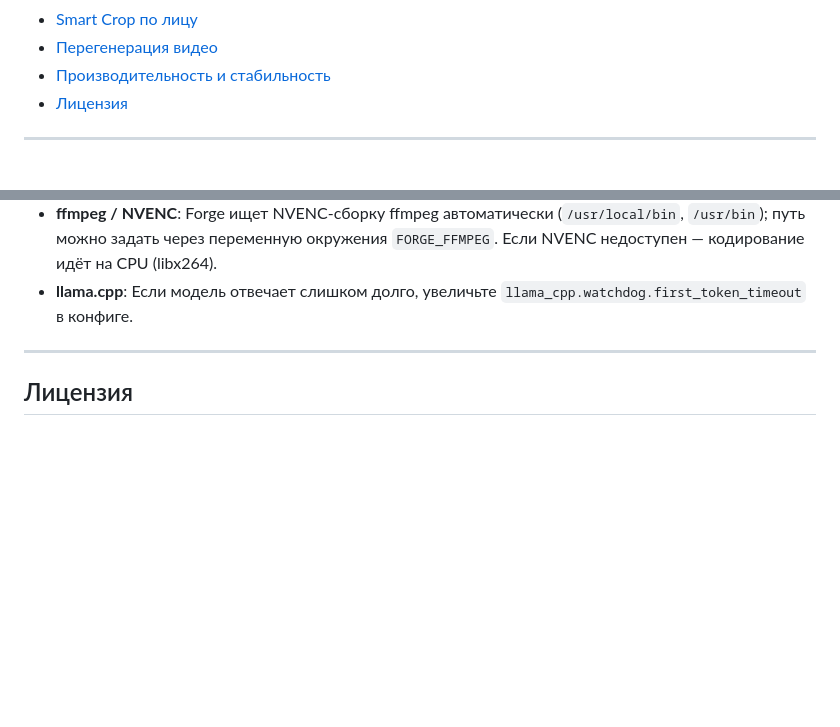
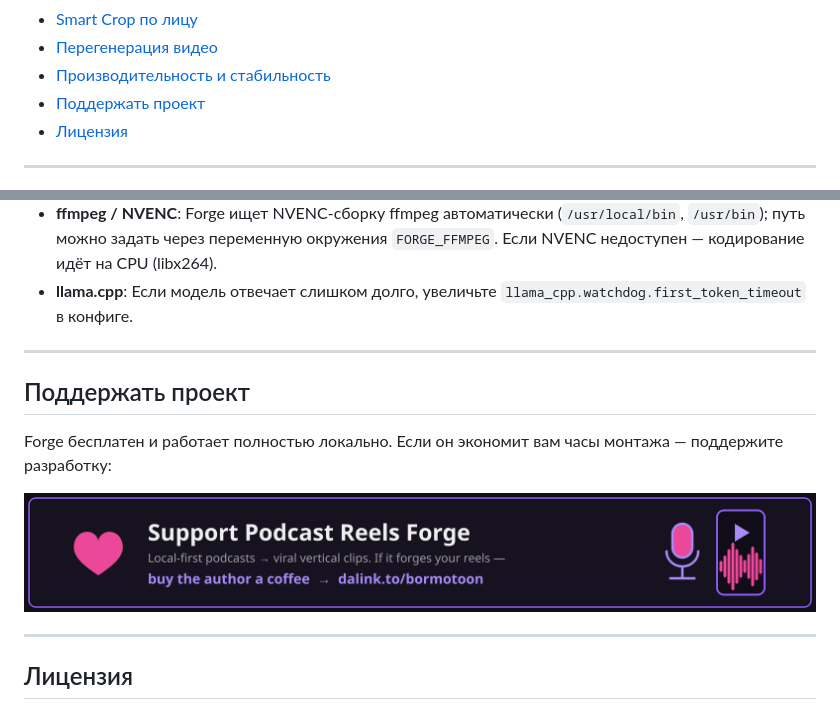
Before and after one commit to Bormotoon/Podcast-Reels-Forge, a Markdown page: README.md, 2 parts joined by grey strips. GitHub-like rendering; pictures changed too: docs/images/donate_banner.png (added); blank space fills up the shorter version.

```diff
--- a/README.md
+++ b/README.md
@@ -23,6 +23,7 @@
 - [Smart Crop по лицу](#smart-crop-по-лицу)
 - [Перегенерация видео](#перегенерация-видео)
 - [Производительность и стабильность](#производительность-и-стабильность)
+- [Поддержать проект](#поддержать-проект)
 - [Лицензия](#лицензия)
 
 ---
@@ -296,4 +297,12 @@ python3 rerender_videos.py --smart-crop-face --replace
 
 ---
 
+## Поддержать проект
+
+Forge бесплатен и работает полностью локально. Если он экономит вам часы монтажа — поддержите разработку:
+
+[![Поддержать Podcast Reels Forge](docs/images/donate_banner.png)](https://dalink.to/bormotoon)
+
+---
+
 ## Лицензия
```
Also changed, not shown: README.en.md (+9 -0 lines), 1 other file.
